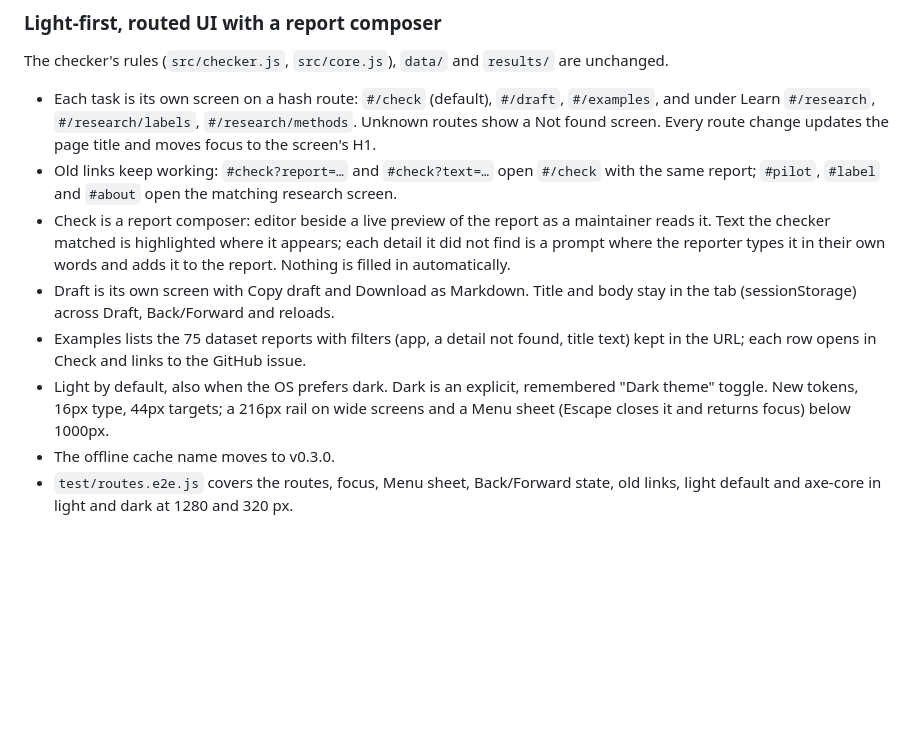
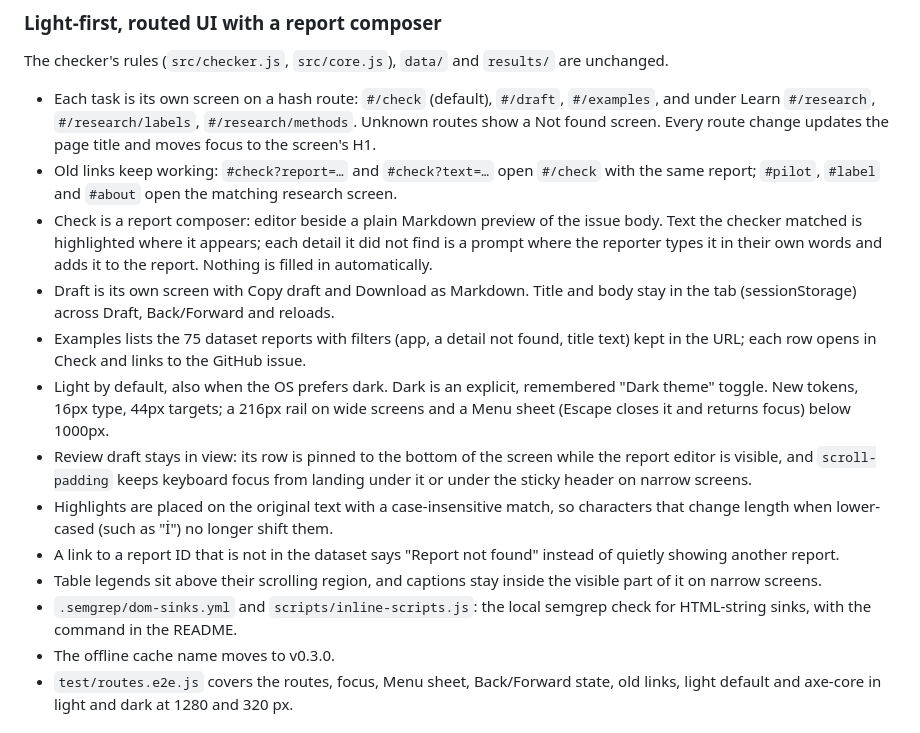
Before and after one commit to anirudh763/talkback-triage-pilot, a Markdown page: CHANGELOG.md, the part around the change. Drawn GitHub-style; blank space fills up the shorter version.

```diff
--- a/CHANGELOG.md
+++ b/CHANGELOG.md
@@ -8,10 +8,15 @@ The checker's rules (`src/checker.js`, `src/core.js`), `data/` and `results/` ar
 
 - Each task is its own screen on a hash route: `#/check` (default), `#/draft`, `#/examples`, and under Learn `#/research`, `#/research/labels`, `#/research/methods`. Unknown routes show a Not found screen. Every route change updates the page title and moves focus to the screen's H1.
 - Old links keep working: `#check?report=…` and `#check?text=…` open `#/check` with the same report; `#pilot`, `#label` and `#about` open the matching research screen.
-- Check is a report composer: editor beside a live preview of the report as a maintainer reads it. Text the checker matched is highlighted where it appears; each detail it did not find is a prompt where the reporter types it in their own words and adds it to the report. Nothing is filled in automatically.
+- Check is a report composer: editor beside a plain Markdown preview of the issue body. Text the checker matched is highlighted where it appears; each detail it did not find is a prompt where the reporter types it in their own words and adds it to the report. Nothing is filled in automatically.
 - Draft is its own screen with Copy draft and Download as Markdown. Title and body stay in the tab (sessionStorage) across Draft, Back/Forward and reloads.
 - Examples lists the 75 dataset reports with filters (app, a detail not found, title text) kept in the URL; each row opens in Check and links to the GitHub issue.
 - Light by default, also when the OS prefers dark. Dark is an explicit, remembered "Dark theme" toggle. New tokens, 16px type, 44px targets; a 216px rail on wide screens and a Menu sheet (Escape closes it and returns focus) below 1000px.
+- Review draft stays in view: its row is pinned to the bottom of the screen while the report editor is visible, and `scroll-padding` keeps keyboard focus from landing under it or under the sticky header on narrow screens.
+- Highlights are placed on the original text with a case-insensitive match, so characters that change length when lower-cased (such as "İ") no longer shift them.
+- A link to a report ID that is not in the dataset says "Report not found" instead of quietly showing another report.
+- Table legends sit above their scrolling region, and captions stay inside the visible part of it on narrow screens.
+- `.semgrep/dom-sinks.yml` and `scripts/inline-scripts.js`: the local semgrep check for HTML-string sinks, with the command in the README.
 - The offline cache name moves to v0.3.0.
 - `test/routes.e2e.js` covers the routes, focus, Menu sheet, Back/Forward state, old links, light default and axe-core in light and dark at 1280 and 320 px.
 
```
Also changed, not shown: DESIGN.md (+1 -1 lines), README.md (+2 -2 lines), docs/screenshots/check-1440.png, docs/screenshots/check-320.png, docs/screenshots/checker-mobile.png, docs/screenshots/checker.png, docs/screenshots/study-results.png, 6 other files.
